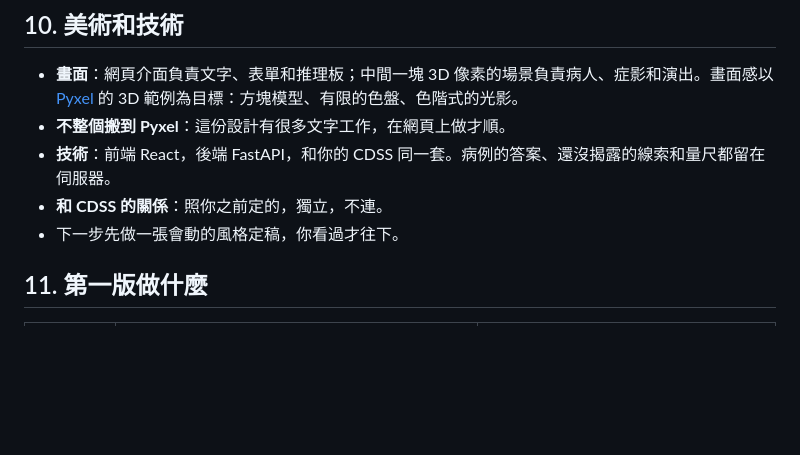
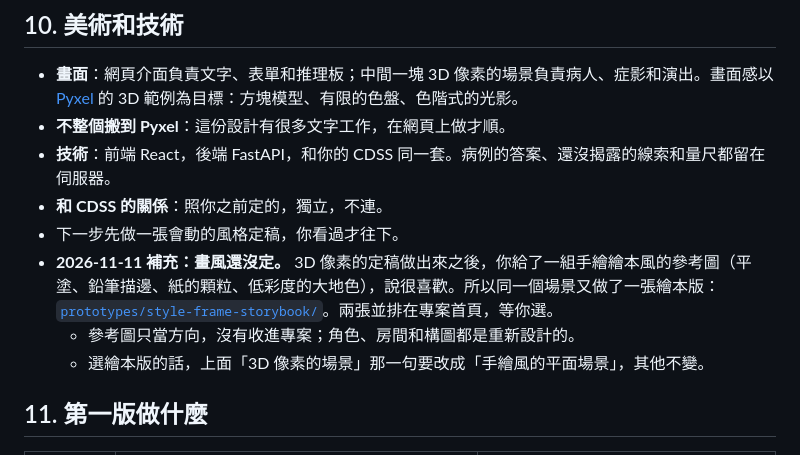
Before and after one commit to bobyu89/np-games1, a Markdown page: docs/05-game-design.md, the part around the change. Drawn GitHub-style; blank space fills up the shorter version.

```diff
--- a/docs/05-game-design.md
+++ b/docs/05-game-design.md
@@ -208,6 +208,9 @@
 - **技術**：前端 React，後端 FastAPI，和你的 CDSS 同一套。病例的答案、還沒揭露的線索和量尺都留在伺服器。
 - **和 CDSS 的關係**：照你之前定的，獨立，不連。
 - 下一步先做一張會動的風格定稿，你看過才往下。
+- **2026-11-11 補充：畫風還沒定。** 3D 像素的定稿做出來之後，你給了一組手繪繪本風的參考圖（平塗、鉛筆描邊、紙的顆粒、低彩度的大地色），說很喜歡。所以同一個場景又做了一張繪本版：[`prototypes/style-frame-storybook/`](../prototypes/style-frame-storybook/README.md)。兩張並排在專案首頁，等你選。
+  - 參考圖只當方向，沒有收進專案；角色、房間和構圖都是重新設計的。
+  - 選繪本版的話，上面「3D 像素的場景」那一句要改成「手繪風的平面場景」，其他不變。
 
 ## 11. 第一版做什麼
 
```
Also changed, not shown: README.md (+6 -3 lines), prototypes/style-frame-storybook/README.md (added, +49 -0 lines), docs/art/style-frame-storybook-revealed.png (added), docs/art/style-frame-storybook.png (added), 4 other files.
